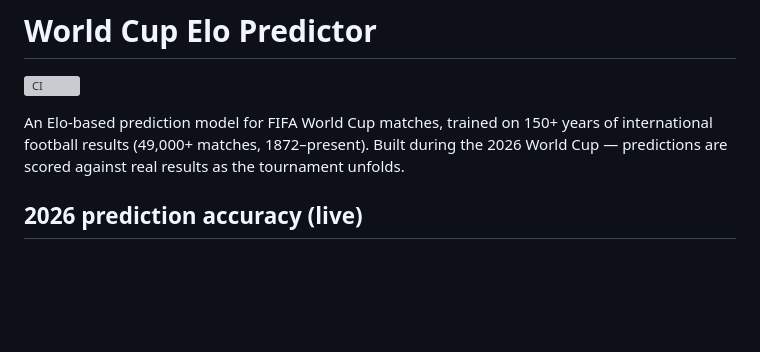
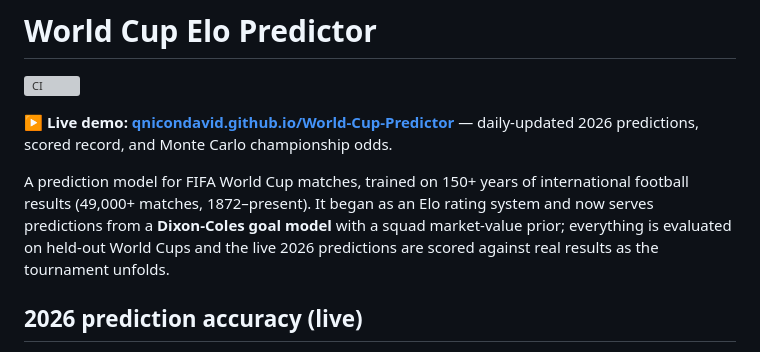
Before and after one commit to qnicondavid/World-Cup-Predictor, a Markdown page: README.md, the part around the change. GitHub-like rendering; blank space fills up the shorter version; grey boxes are pictures that could not be loaded.

```diff
--- a/README.md
+++ b/README.md
@@ -2,10 +2,15 @@
 
 ![CI](https://github.com/qnicondavid/World-Cup-Predictor/actions/workflows/ci.yml/badge.svg)
 
-An Elo-based prediction model for FIFA World Cup matches, trained on 150+ years
-of international football results (49,000+ matches, 1872–present). Built during
-the 2026 World Cup — predictions are scored against real results as the
-tournament unfolds.
+**▶ Live demo: [qnicondavid.github.io/World-Cup-Predictor](https://qnicondavid.github.io/World-Cup-Predictor/)** —
+daily-updated 2026 predictions, scored record, and Monte Carlo championship odds.
+
+A prediction model for FIFA World Cup matches, trained on 150+ years of
+international football results (49,000+ matches, 1872–present). It began as an
+Elo rating system and now serves predictions from a **Dixon-Coles goal model**
+with a squad market-value prior; everything is evaluated on held-out World Cups
+and the live 2026 predictions are scored against real results as the tournament
+unfolds.
 
 ## 2026 prediction accuracy (live)
 
```
